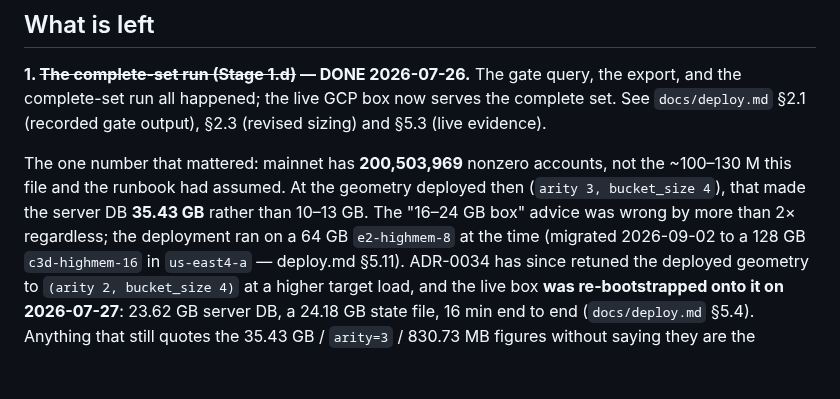
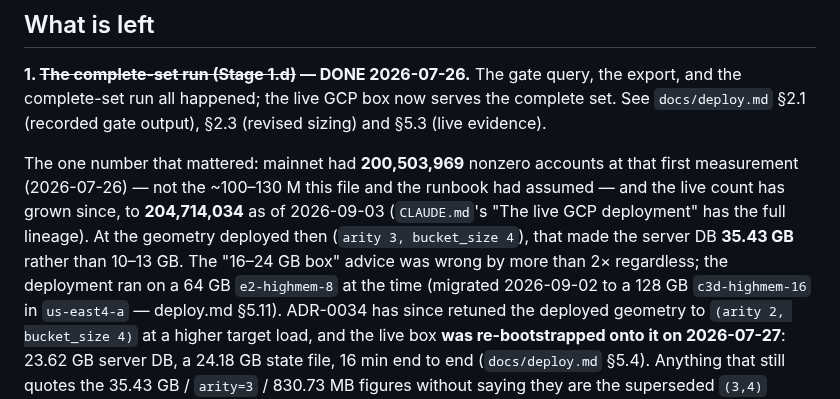
Before and after one commit to bao-ninh-orochi/private-eth-getbalance-work, a Markdown page: docs/HANDOFF.md, the part around the change. Drawn GitHub-style; blank space fills up the shorter version.

Commit message:
docs(threat-model,handoff): refresh remaining stale account-count claims
Tree-wide sweep for the 2026-07-26/07-31 account-count figures (item 6
of the pass 2a checklist) turned up two more current claims outside the
files named in the checklist: the reconcile-coverage arithmetic in
threat-model.md and the Stage-1.d backstory in HANDOFF.md both still
quoted 200,503,969 as mainnet's size. Update both to 204,714,034 (the
2026-09-03 campaign-start figure), keeping the superseded number
alongside per this repo's "(was ...)" convention. Every other hit found
by the sweep is either a dated record (deploy.md §5.x, ADR bodies) left
untouched, or a fixed test/bench constant, also left untouched.

```diff
--- a/docs/HANDOFF.md
+++ b/docs/HANDOFF.md
@@ -57,10 +57,13 @@ the export, and the complete-set run all happened; the live GCP box now serves
 the complete set. See `docs/deploy.md` §2.1 (recorded gate output), §2.3
 (revised sizing) and §5.3 (live evidence).
 
-The one number that mattered: mainnet has **200,503,969** nonzero accounts, not
-the ~100–130 M this file and the runbook had assumed. At the geometry deployed
-then (`arity 3, bucket_size 4`), that made the server DB **35.43 GB** rather
-than 10–13 GB. The "16–24 GB box" advice was wrong by more than 2× regardless;
+The one number that mattered: mainnet had **200,503,969** nonzero accounts at
+that first measurement (2026-07-26) — not the ~100–130 M this file and the
+runbook had assumed — and the live count has grown since, to **204,714,034**
+as of 2026-09-03 (`CLAUDE.md`'s "The live GCP deployment" has the full
+lineage). At the geometry deployed then (`arity 3, bucket_size 4`), that made
+the server DB **35.43 GB** rather than 10–13 GB. The "16–24 GB box" advice
+was wrong by more than 2× regardless;
 the deployment ran on a 64 GB `e2-highmem-8` at the time (migrated
 2026-09-02 to a 128 GB `c3d-highmem-16` in `us-east4-a` — deploy.md §5.11).
 ADR-0034 has since retuned the
```
Also changed, not shown: docs/threat-model.md (+2 -1 lines).
